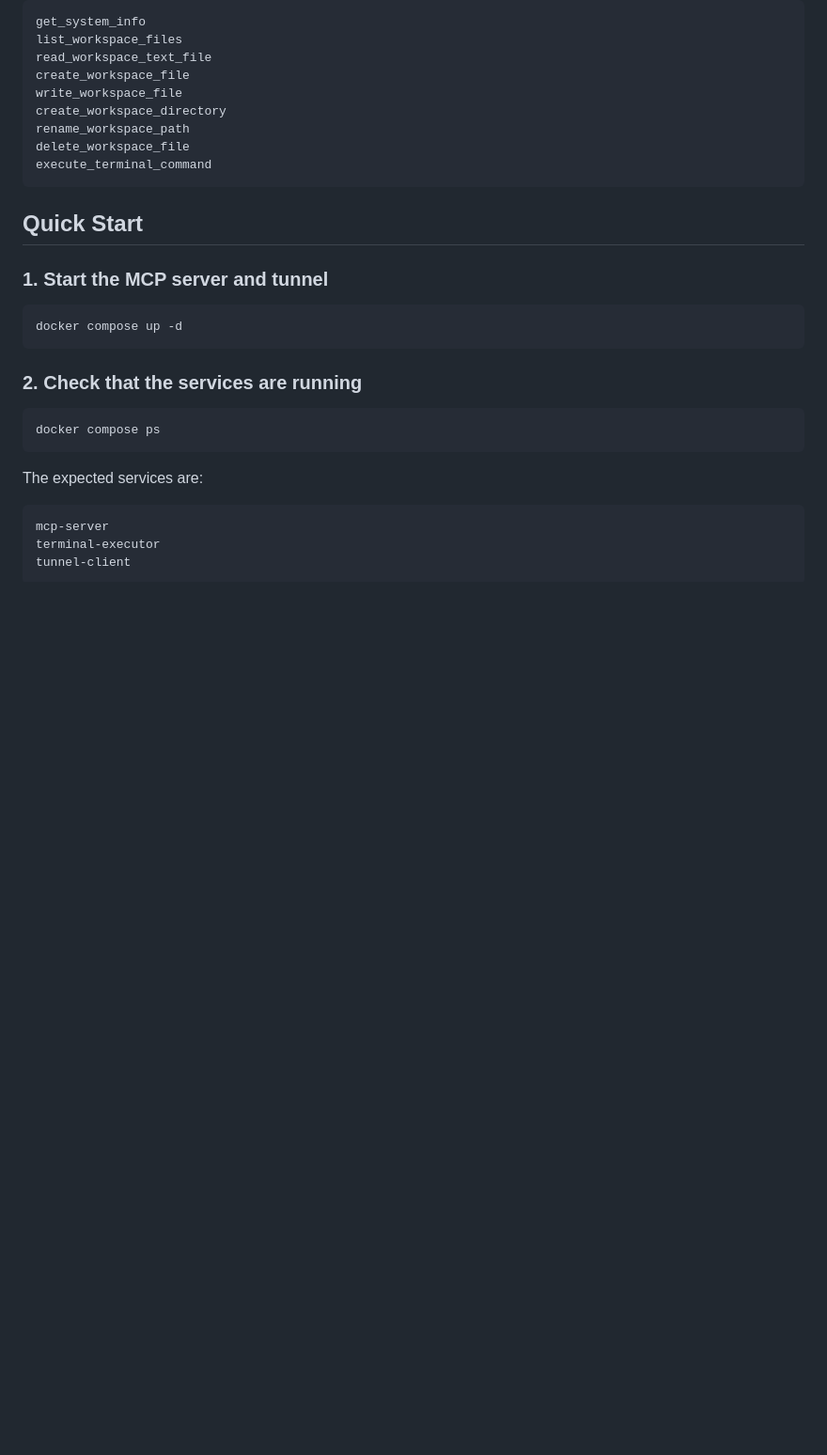
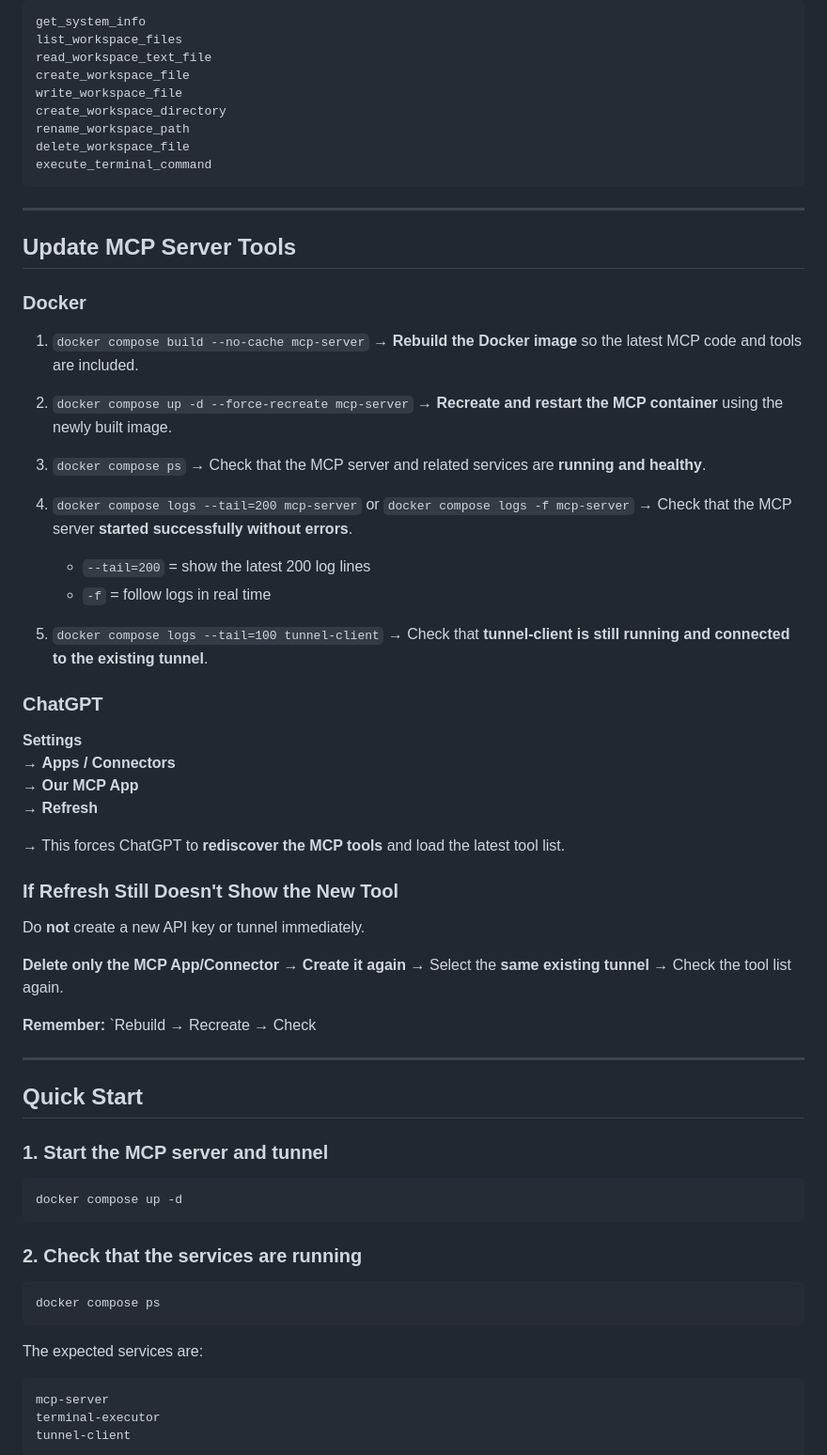
Before and after one commit to 0n6k4v-Coder/openai-secure-mcp-tunnel, a Markdown page: README.md, the part around one of its changes. Shown at 94% size. Drawn GitHub-style; blank space fills up the shorter version.

Commit message:
Document MCP tool update workflow
Add a concise workflow for rebuilding and recreating the MCP server after tool changes. Document Docker health and log checks, tunnel-client verification, ChatGPT tool refresh, and the fallback of recreating the Connector without immediately replacing the existing tunnel or API key.

````diff
--- a/README.md
+++ b/README.md
@@ -154,6 +156,55 @@ delete_workspace_file
 execute_terminal_command
 ```
 
+---
+
+## Update MCP Server Tools
+
+### Docker
+
+1. `docker compose build --no-cache mcp-server`
+   → **Rebuild the Docker image** so the latest MCP code and tools are included.
+
+2. `docker compose up -d --force-recreate mcp-server`
+   → **Recreate and restart the MCP container** using the newly built image.
+
+3. `docker compose ps`
+   → Check that the MCP server and related services are **running and healthy**.
+
+4. `docker compose logs --tail=200 mcp-server`
+   or
+   `docker compose logs -f mcp-server`
+   → Check that the MCP server **started successfully without errors**.
+
+   * `--tail=200` = show the latest 200 log lines
+   * `-f` = follow logs in real time
+
+5. `docker compose logs --tail=100 tunnel-client`
+   → Check that **tunnel-client is still running and connected to the existing tunnel**.
+
+### ChatGPT
+
+**Settings**
+→ **Apps / Connectors**
+→ **Our MCP App**
+→ **Refresh**
+
+→ This forces ChatGPT to **rediscover the MCP tools** and load the latest tool list.
+
+### If Refresh Still Doesn't Show the New Tool
+
+Do **not** create a new API key or tunnel immediately.
+
+**Delete only the MCP App/Connector**
+→ **Create it again**
+→ Select the **same existing tunnel**
+→ Check the tool list again.
+
+**Remember:**
+`Rebuild → Recreate → Check
+
+---
+
 ## Quick Start
 
 ### 1. Start the MCP server and tunnel
````
Also changed, not shown: other parts of README.md (+2 -0 lines).
